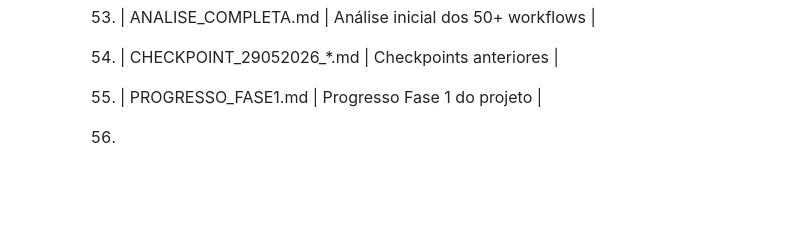
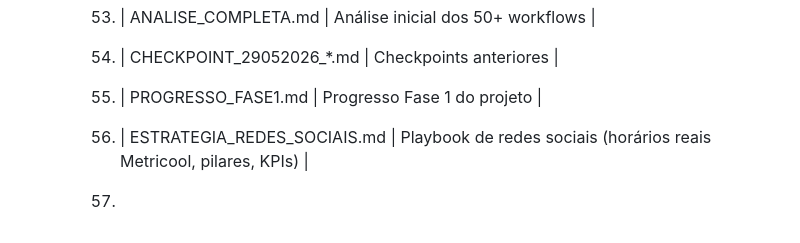
Before and after one commit to Rudson-Oliveira/Analise-Claude, a Markdown page: README.md, the part around the change. GitHub-like rendering; blank space fills up the shorter version.

```diff
--- a/README.md
+++ b/README.md
@@ -84,4 +84,5 @@
       53. | ANALISE_COMPLETA.md | Análise inicial dos 50+ workflows |
       54. | CHECKPOINT_29052026_*.md | Checkpoints anteriores |
       55. | PROGRESSO_FASE1.md | Progresso Fase 1 do projeto |
+      56. | ESTRATEGIA_REDES_SOCIAIS.md | Playbook de redes sociais (horários reais Metricool, pilares, KPIs) |
       56.
```
Also changed, not shown: ESTRATEGIA_REDES_SOCIAIS.md (added, +144 -0 lines).
